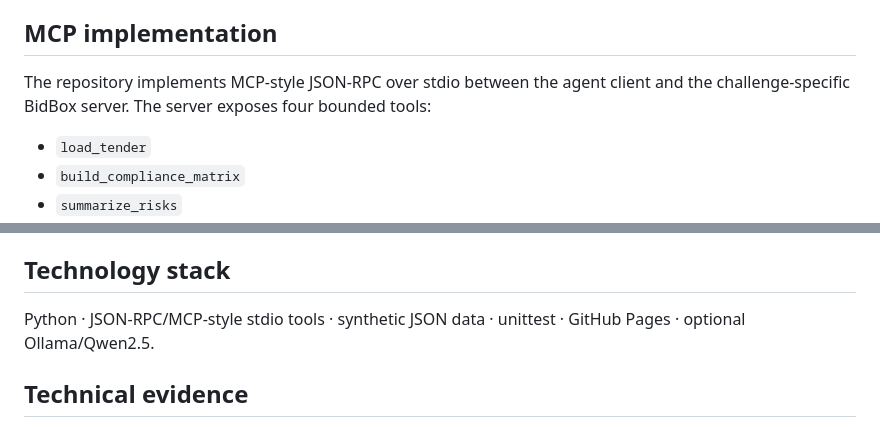
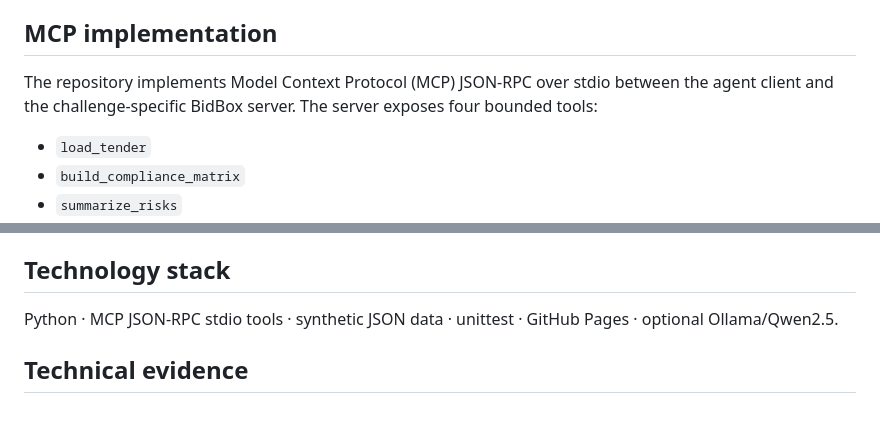
Before and after one commit to mohamedwoli5188-netizen/ibramind-bidbox-agent, a Markdown page: README.md, 2 parts joined by grey strips. Drawn GitHub-style.

Commit message:
Clarify MCP protocol implementation

```diff
--- a/README.md
+++ b/README.md
@@ -20,7 +20,7 @@ See `ARCHITECTURE.md` and `docs/architecture.svg.png`.
 The bounded Python agent executes a multi-step review workflow. An optional open-weights planning path can use a local Ollama-compatible Qwen2.5 model. Tool results become state for subsequent steps and are recorded in an audit log.
 
 ## MCP implementation
-The repository implements MCP-style JSON-RPC over stdio between the agent client and the challenge-specific BidBox server. The server exposes four bounded tools:
+The repository implements Model Context Protocol (MCP) JSON-RPC over stdio between the agent client and the challenge-specific BidBox server. The server exposes four bounded tools:
 - `load_tender`
 - `build_compliance_matrix`
 - `summarize_risks`
@@ -47,7 +47,7 @@ Optional open-weights planning mode expects a local Ollama-compatible endpoint a
 Run `./run_demo.sh`. The script executes the evaluation tests and then generates `outputs/evaluation_pack.json`.
 
 ## Technology stack
-Python · JSON-RPC/MCP-style stdio tools · synthetic JSON data · unittest · GitHub Pages · optional Ollama/Qwen2.5.
+Python · MCP JSON-RPC stdio tools · synthetic JSON data · unittest · GitHub Pages · optional Ollama/Qwen2.5.
 
 ## Technical evidence
 `tests/test_demo.py` contains nine evaluation cases: eight passing checks and one intentional expected failure showing that missing mandatory bid-security evidence is surfaced rather than fabricated.
```
